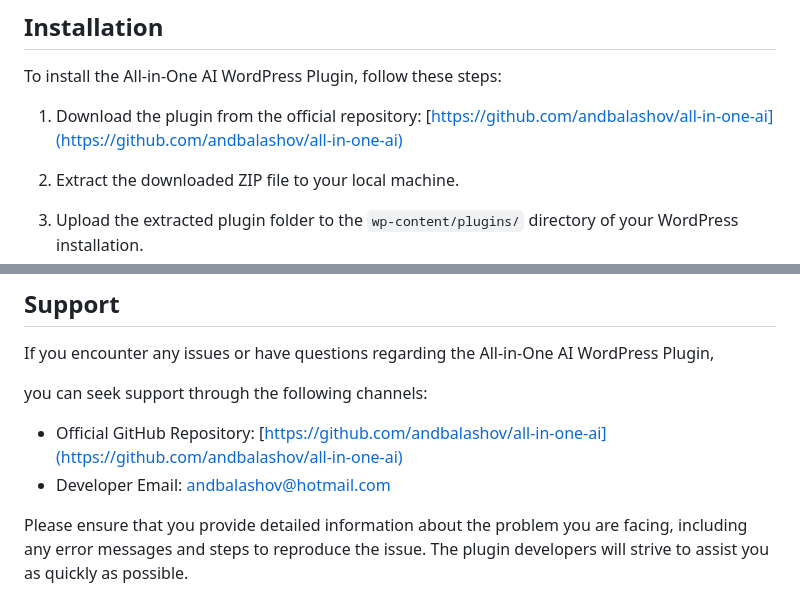
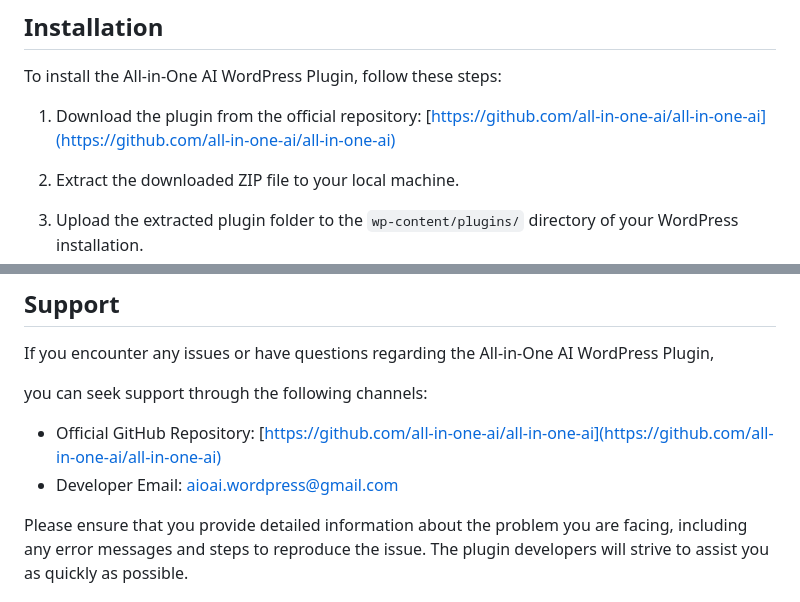
Before and after one commit to wedocore/all-in-one-ai, a Markdown page: README.md, 2 parts joined by grey strips. GitHub-like rendering.

Commit message:
Updated README.md: changed email and GitHub repository URL

```diff
--- a/README.md
+++ b/README.md
@@ -26,7 +26,7 @@ The All-in-One AI WordPress Plugin offers the following features:
 
 To install the All-in-One AI WordPress Plugin, follow these steps:
 
-1. Download the plugin from the official repository: [https://github.com/andbalashov/all-in-one-ai](https://github.com/andbalashov/all-in-one-ai)
+1. Download the plugin from the official repository: [https://github.com/all-in-one-ai/all-in-one-ai](https://github.com/all-in-one-ai/all-in-one-ai)
 
 2. Extract the downloaded ZIP file to your local machine.
 
@@ -72,8 +72,8 @@ If you encounter any issues or have questions regarding the All-in-One AI WordPr
 
  you can seek support through the following channels:
 
-- Official GitHub Repository: [https://github.com/andbalashov/all-in-one-ai](https://github.com/andbalashov/all-in-one-ai)
-- Developer Email: [andbalashov@hotmail.com](mailto:andbalashov@hotmail.com)
+- Official GitHub Repository: [https://github.com/all-in-one-ai/all-in-one-ai](https://github.com/all-in-one-ai/all-in-one-ai)
+- Developer Email: [aioai.wordpress@gmail.com](mailto:aioai.wordpress@gmail.com)
 
 Please ensure that you provide detailed information about the problem you are facing, including any error messages and steps to reproduce the issue. The plugin developers will strive to assist you as quickly as possible.
 
```
